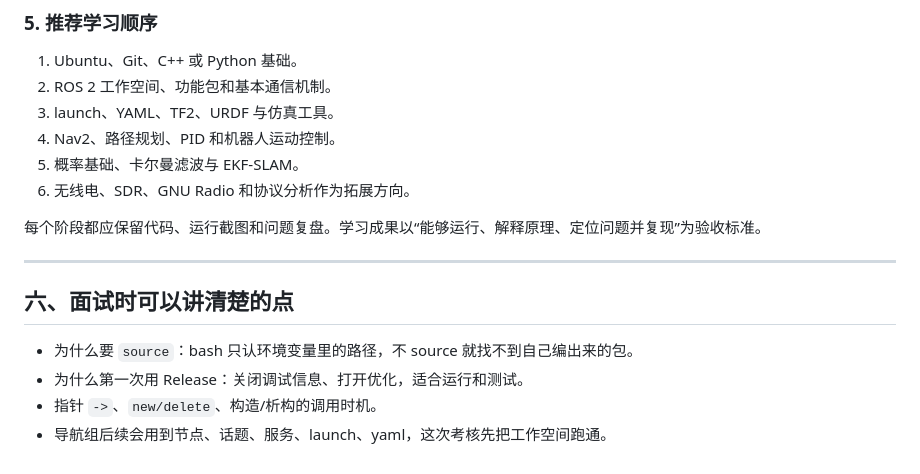
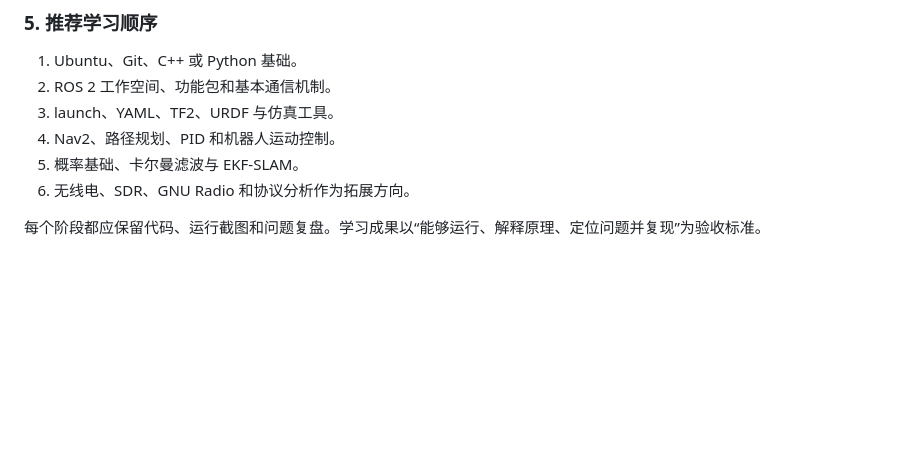
Before and after one commit to githud-yang/2025-AI-YangJinyi-Nav2027, a Markdown page: README.md, the part around the change. GitHub-like rendering; blank space fills up the shorter version.

Commit message:
精简README面试内容

```diff
--- a/README.md
+++ b/README.md
@@ -182,12 +182,3 @@ git push -u origin main
 6. 无线电、SDR、GNU Radio 和协议分析作为拓展方向。
 
 每个阶段都应保留代码、运行截图和问题复盘。学习成果以“能够运行、解释原理、定位问题并复现”为验收标准。
-
----
-
-## 六、面试时可以讲清楚的点
-
-- 为什么要 `source`：bash 只认环境变量里的路径，不 source 就找不到自己编出来的包。
-- 为什么第一次用 Release：关闭调试信息、打开优化，适合运行和测试。
-- 指针 `->`、`new/delete`、构造/析构的调用时机。
-- 导航组后续会用到节点、话题、服务、launch、yaml，这次考核先把工作空间跑通。
```
